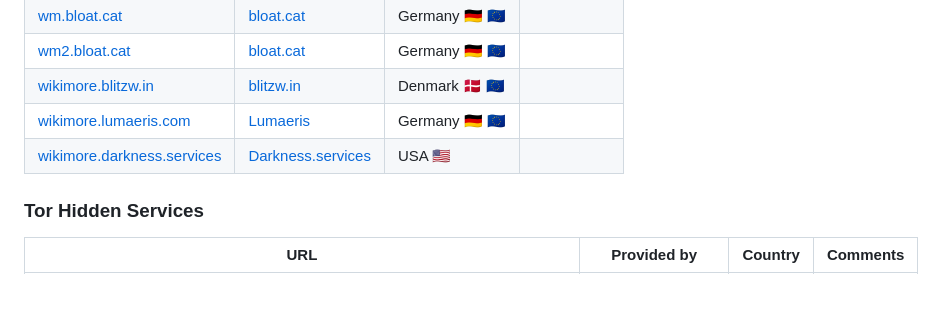
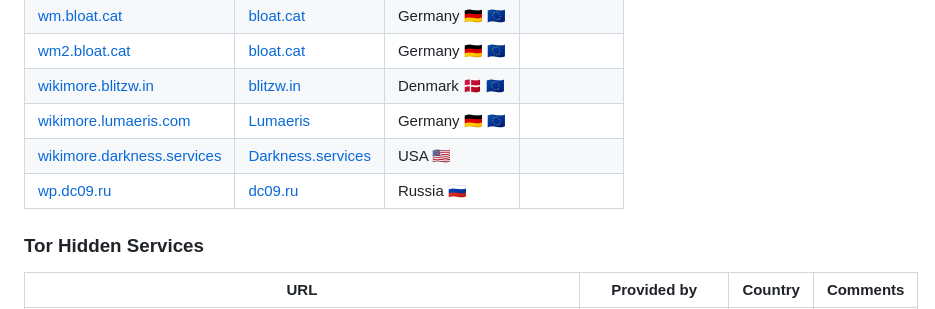
Before and after one commit to PrivateCoffee/wikimore, a Markdown page: README.md, the part around the change. Drawn GitHub-style.

Commit message:
docs: add Russian mirror to service list
Introduces a new Russian mirror link to the service list in the
README, expanding the geographical diversity of available mirrors.

Fixes #48.

```diff
--- a/README.md
+++ b/README.md
@@ -27,6 +27,7 @@ This project is still in development and more features will be added in the futu
 | [wikimore.blitzw.in](https://wikimore.blitzw.in/)                 | [blitzw.in](https://blitzw.in/)                 | Denmark 🇩🇰 🇪🇺 |          |
 | [wikimore.lumaeris.com](https://wikimore.lumaeris.com/)           | [Lumaeris](https://lumaeris.com/)               | Germany 🇩🇪 🇪🇺 |          |
 | [wikimore.darkness.services](https://wikimore.darkness.services/) | [Darkness.services](https://darkness.services/) | USA 🇺🇸        |          |
+| [wp.dc09.ru](https://wp.dc09.ru)                                  | [dc09.ru](https://dc09.ru/)                     | Russia 🇷🇺     |          |
 
 ### Tor Hidden Services
 
```
